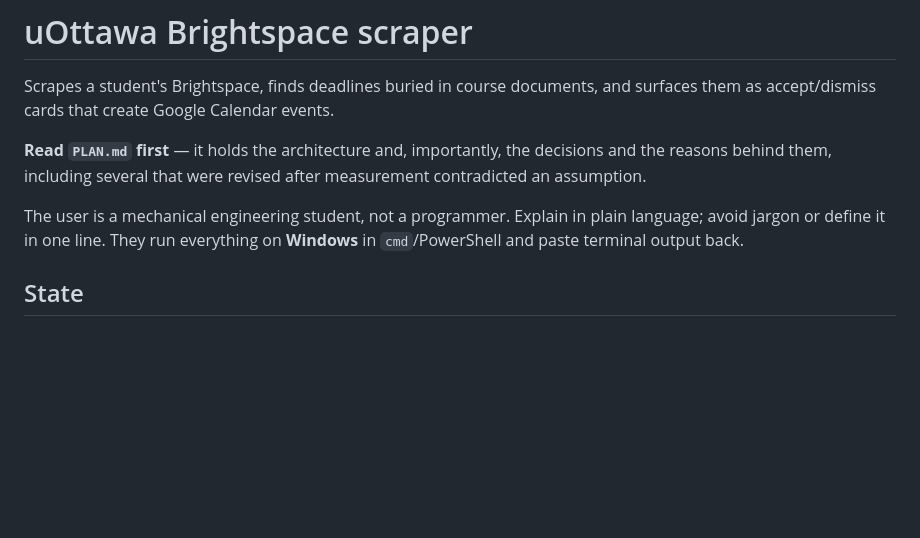
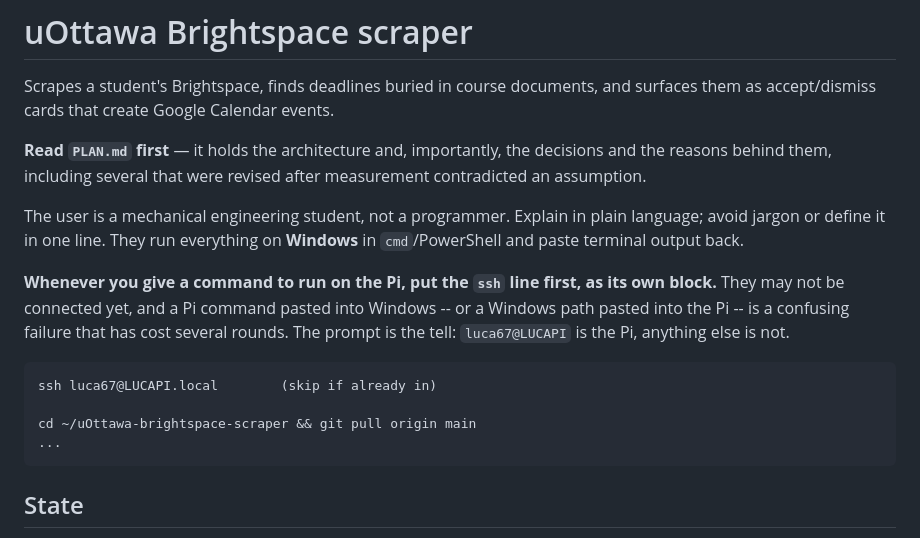
Before and after one commit to cooldude-7/uOttawa-brightspace-scraper, a Markdown page: CLAUDE.md, the part around the change. GitHub-like rendering; blank space fills up the shorter version.

Commit message:
Always lead Pi instructions with the ssh line
Asked for directly, and it has cost several rounds already: Pi commands
pasted into PowerShell, a Windows path pasted into the Pi, and once a
whole terminal transcript pasted in as commands. The ssh line as its own
block up front removes the ambiguity.

Co-Authored-By: Claude Opus 5 <noreply@anthropic.com>
Claude-Session: https://claude.ai/code/session_01BLnZMNBadAA3C54Wv8t5S8

```diff
--- a/CLAUDE.md
+++ b/CLAUDE.md
@@ -10,6 +10,17 @@ after measurement contradicted an assumption.
 The user is a mechanical engineering student, not a programmer. Explain in
 plain language; avoid jargon or define it in one line. They run everything on
 **Windows** in `cmd`/PowerShell and paste terminal output back.
+
+**Whenever you give a command to run on the Pi, put the `ssh` line first, as
+its own block.** They may not be connected yet, and a Pi command pasted into
+Windows -- or a Windows path pasted into the Pi -- is a confusing failure that
+has cost several rounds. The prompt is the tell: `luca67@LUCAPI` is the Pi,
+anything else is not.
+
+    ssh luca67@LUCAPI.local        (skip if already in)
+
+    cd ~/uOttawa-brightspace-scraper && git pull origin main
+    ...
 
 ## State
 
```
